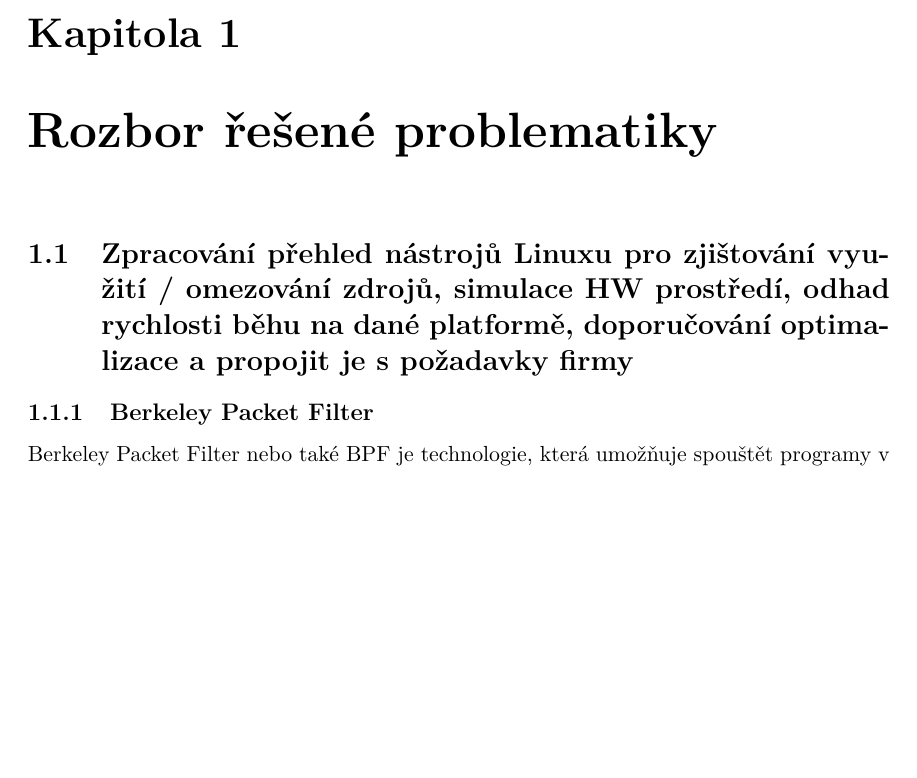
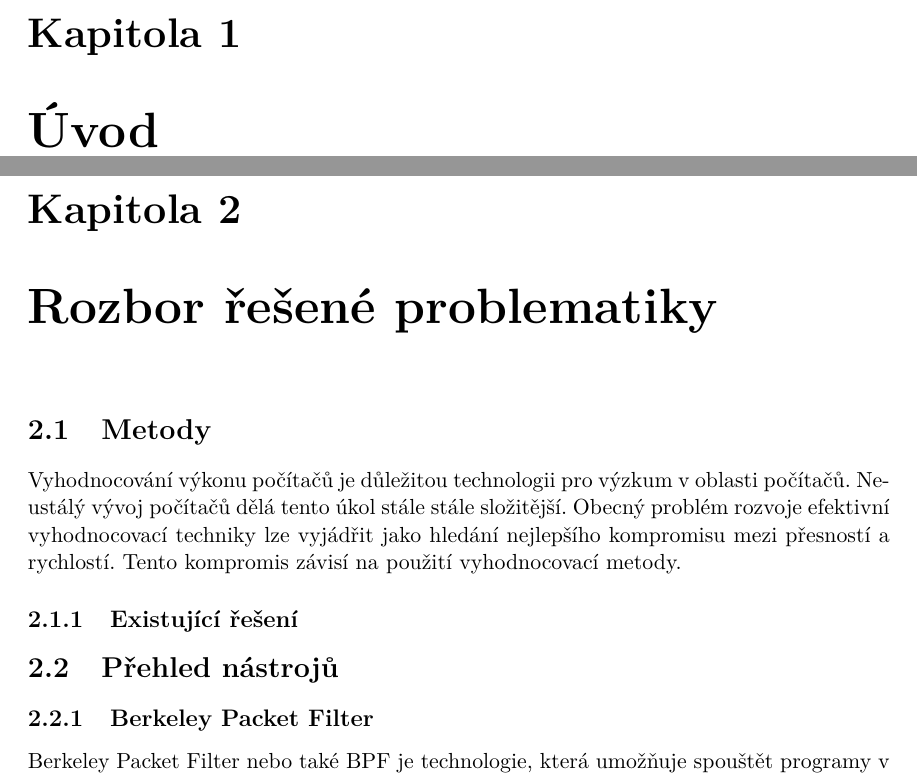
Before and after one commit to Zakys98/metrics_app, a LaTeX thesis (documentation/metrics_app.tex, which reads documentation/task01.tex): part of page 6 of 58 before the commit and two parts of pages 6 and 7 of 59 after it, the two joined at a grey line, cut so that both start at the same text, the shorter picture padded with empty space. Compiled offline with pdfLaTeX.

Commit message:
create uvod and methods

```diff
--- a/documentation/task01.tex
+++ b/documentation/task01.tex
@@ -1,6 +1,16 @@
+\chapter{Úvod}
+
 \chapter{Rozbor řešené problematiky}
 
-\section{Zpracování přehled nástrojů Linuxu pro zjištování využití / omezování zdrojů, simulace HW prostředí, odhad rychlosti běhu na dané platformě, doporučování optimalizace a propojit je s požadavky firmy}
+\section{Metody}
+
+Vyhodnocování výkonu počítačů je důležitou technologii pro výzkum v oblasti počítačů. Neustálý vývoj počítačů dělá tento úkol stále stále složitější.
+Obecný problém rozvoje efektivní vyhodnocovací techniky lze vyjádřit jako hledání nejlepšího kompromisu mezi přesností a rychlostí. Tento kompromis závisí na
+použití vyhodnocovací metody.
+
+\subsection{Existující řešení}
+
+\section{Přehled nástrojů}
 
 \subsection{Berkeley Packet Filter}
 
```
Also changed, not shown: documentation/metrics_app.pdf.
